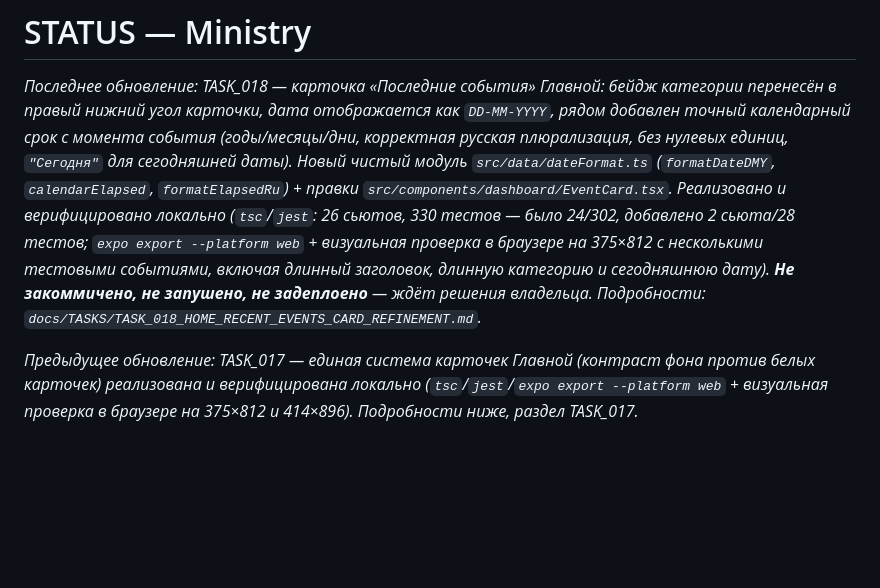
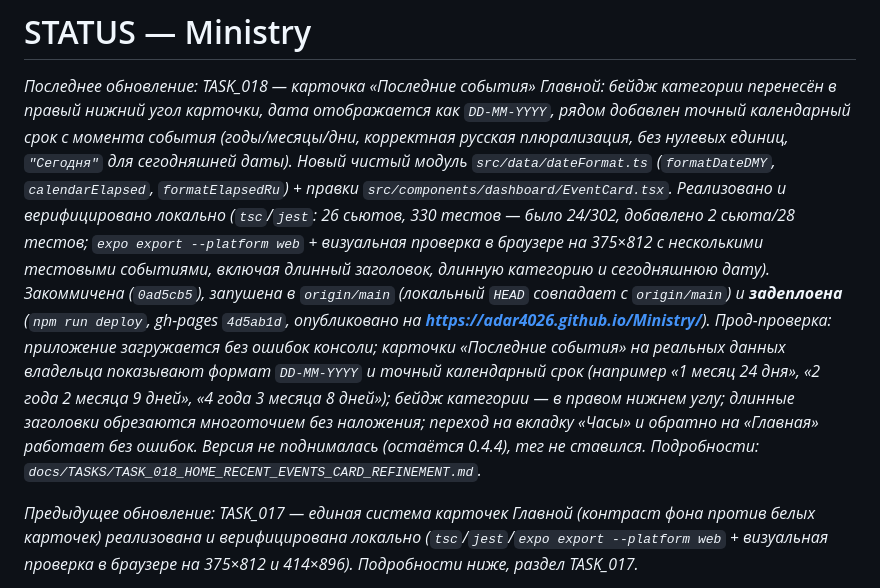
Before and after one commit to adar4026/Ministry, a Markdown page: docs/STATUS.md, the part around the change. Rendered like a GitHub page; blank space fills up the shorter version.

Commit message:
docs(status): record TASK_018 commit and deploy
Update STATUS.md with the TASK_018 commit hash, gh-pages deploy hash,
and production verification notes now that the change has shipped.

```diff
--- a/docs/STATUS.md
+++ b/docs/STATUS.md
@@ -10,9 +10,18 @@ _Последнее обновление: TASK_018 — карточка «Пос
 Реализовано и верифицировано локально (`tsc`/`jest`: 26 сьютов, 330 тестов
 — было 24/302, добавлено 2 сьюта/28 тестов; `expo export --platform web` +
 визуальная проверка в браузере на 375×812 с несколькими тестовыми событиями,
-включая длинный заголовок, длинную категорию и сегодняшнюю дату).
-**Не закоммичено, не запушено, не задеплоено** — ждёт решения владельца.
-Подробности: `docs/TASKS/TASK_018_HOME_RECENT_EVENTS_CARD_REFINEMENT.md`._
+включая длинный заголовок, длинную категорию и сегодняшнюю дату). Закоммичена
+(`0ad5cb5`), запушена в `origin/main` (локальный `HEAD` совпадает с
+`origin/main`) и **задеплоена** (`npm run deploy`, gh-pages `4d5ab1d`,
+опубликовано на **https://adar4026.github.io/Ministry/**). Прод-проверка:
+приложение загружается без ошибок консоли; карточки «Последние события» на
+реальных данных владельца показывают формат `DD-MM-YYYY` и точный
+календарный срок (например «1 месяц 24 дня», «2 года 2 месяца 9 дней»,
+«4 года 3 месяца 8 дней»); бейдж категории — в правом нижнем углу; длинные
+заголовки обрезаются многоточием без наложения; переход на вкладку «Часы» и
+обратно на «Главная» работает без ошибок. Версия не поднималась (остаётся
+0.4.4), тег не ставился. Подробности:
+`docs/TASKS/TASK_018_HOME_RECENT_EVENTS_CARD_REFINEMENT.md`._
 
 _Предыдущее обновление: TASK_017 — единая система карточек Главной
 (контраст фона против белых карточек) реализована и верифицирована локально
```
